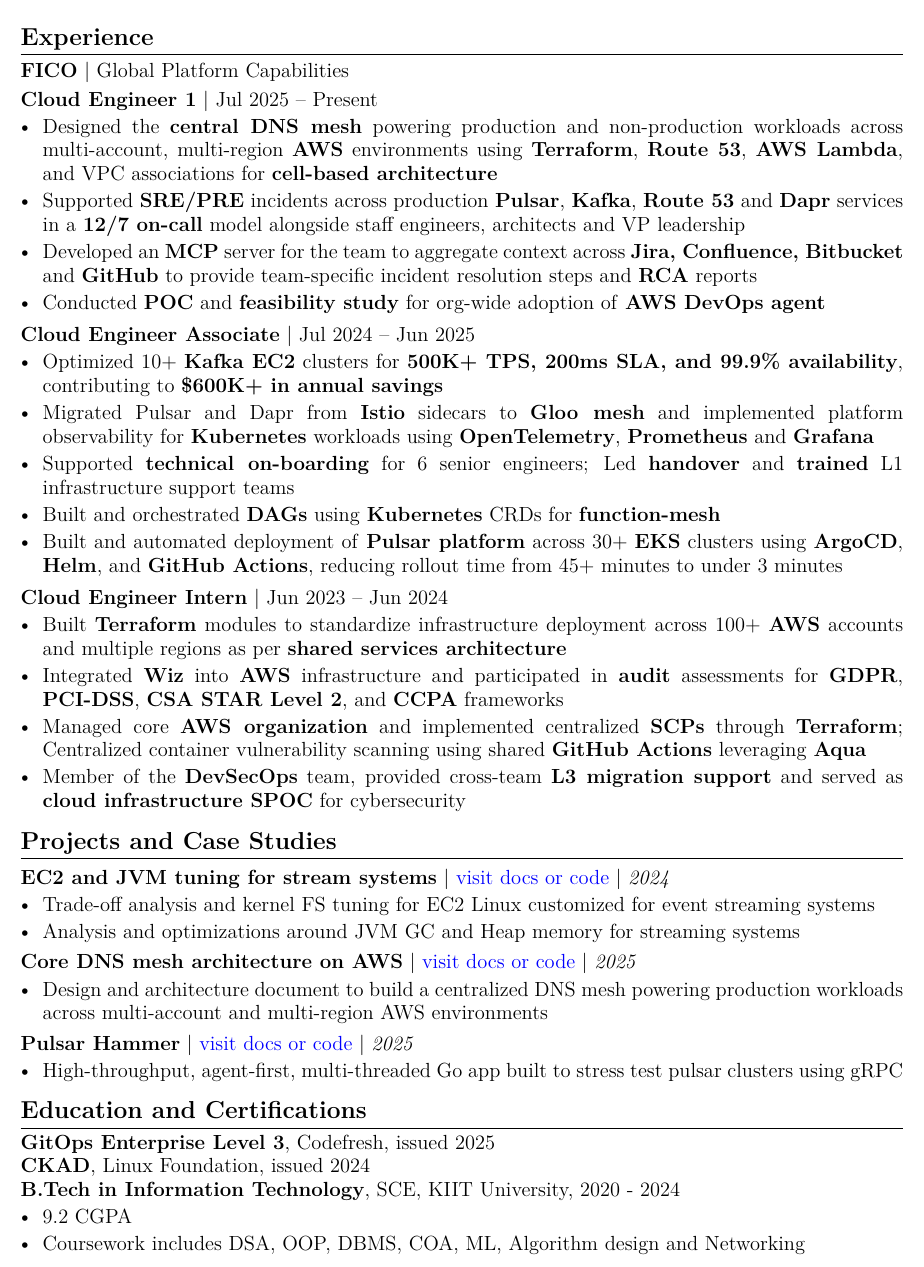
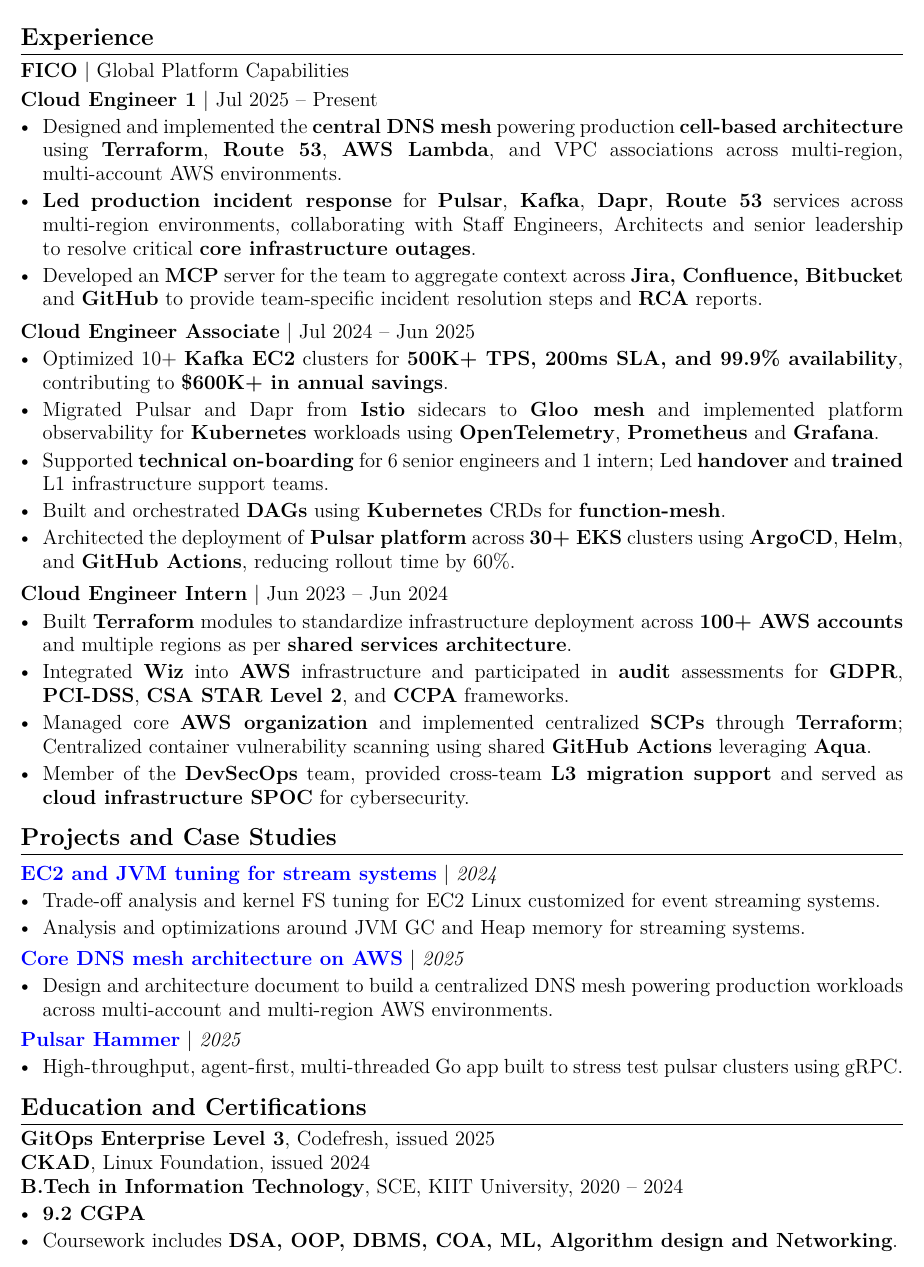
Before and after one commit to om22shree/personal-website, a LaTeX CV (resume.tex): part of the page, cut so that both start at the same text. Compiled offline with pdfLaTeX.

Commit message:
Refine resume content and formatting
Updated resume.tex to enhance project descriptions, clarify roles, and improve formatting.

```diff
--- a/resume.tex
+++ b/resume.tex
@@ -29,7 +29,7 @@
 
 \newcommand{\resumeProject}[3]{%
   \vspace{2pt}
-  \textbf{#1} $\mid$ \href{#2}{visit docs or code} $\mid$ \textit{#3}
+  \textbf{\href{#2}{#1}} $\mid$ \textit{#3}
 }
 
 \begin{document}
@@ -48,56 +48,55 @@
 
 \resumeRole{Cloud Engineer 1}{Jul 2025 -- Present}
 \begin{itemize}
-    \item Designed the \textbf{central DNS mesh} powering production and non-production workloads across multi-account, multi-region \textbf{AWS} environments using \textbf{Terraform}, \textbf{Route 53}, \textbf{AWS Lambda}, and VPC associations for \textbf{cell-based architecture}
-    \item Supported \textbf{SRE/PRE} incidents across production \textbf{Pulsar}, \textbf{Kafka}, \textbf{Route 53} and \textbf{Dapr} services in a \textbf{12/7 on-call} model alongside staff engineers, architects and VP leadership
-    \item Developed an \textbf{MCP} server for the team to aggregate context across \textbf{Jira, Confluence, Bitbucket} and \textbf{GitHub} to provide team-specific incident resolution steps and \textbf{RCA} reports
-    \item Conducted \textbf{POC} and \textbf{feasibility study} for org-wide adoption of \textbf{AWS DevOps agent}
+    \item Designed and implemented the \textbf{central DNS mesh} powering production \textbf{cell-based architecture} using \textbf{Terraform}, \textbf{Route 53}, \textbf{AWS Lambda}, and VPC associations across multi-region, multi-account AWS environments.
+    \item \textbf{Led} \textbf{production incident response} for \textbf{Pulsar}, \textbf{Kafka}, \textbf{Dapr}, \textbf{Route 53} services across multi-region environments, collaborating with Staff Engineers, Architects and senior leadership to resolve critical \textbf{core infrastructure outages}.
+    \item Developed an \textbf{MCP} server for the team to aggregate context across \textbf{Jira, Confluence, Bitbucket} and \textbf{GitHub} to provide team-specific incident resolution steps and \textbf{RCA} reports.
 \end{itemize}
 
 \resumeRole{Cloud Engineer Associate}{Jul 2024 -- Jun 2025}
 \begin{itemize}
-    \item Optimized 10+ \textbf{Kafka EC2} clusters for \textbf{500K+ TPS, 200ms SLA, and 99.9\% availability}, contributing to \textbf{\$600K+ in annual savings}
-    \item Migrated Pulsar and Dapr from \textbf{Istio} sidecars to \textbf{Gloo mesh} and implemented platform observability for \textbf{Kubernetes} workloads using \textbf{OpenTelemetry}, \textbf{Prometheus} and \textbf{Grafana}
-    \item Supported \textbf{technical on-boarding} for 6 senior engineers; Led \textbf{handover} and \textbf{trained} L1 infrastructure support teams
-    \item Built and orchestrated \textbf{DAGs} using \textbf{Kubernetes} CRDs for \textbf{function-mesh}
-    \item Built and automated deployment of \textbf{Pulsar platform} across 30+ \textbf{EKS} clusters using \textbf{ArgoCD}, \textbf{Helm}, and \textbf{GitHub Actions}, reducing rollout time from 45+ minutes to under 3 minutes
+    \item Optimized 10+ \textbf{Kafka EC2} clusters for \textbf{500K+ TPS, 200ms SLA, and 99.9\% availability}, contributing to \textbf{\$600K+ in annual savings}.
+    \item Migrated Pulsar and Dapr from \textbf{Istio} sidecars to \textbf{Gloo mesh} and implemented platform observability for \textbf{Kubernetes} workloads using \textbf{OpenTelemetry}, \textbf{Prometheus} and \textbf{Grafana}.
+    \item Supported \textbf{technical on-boarding} for 6 senior engineers and 1 intern; Led \textbf{handover} and \textbf{trained} L1 infrastructure support teams.
+    \item Built and orchestrated \textbf{DAGs} using \textbf{Kubernetes} CRDs for \textbf{function-mesh}.
+    \item Architected the deployment of \textbf{Pulsar platform} across \textbf{30+ EKS} clusters using \textbf{ArgoCD}, \textbf{Helm}, and \textbf{GitHub Actions}, reducing rollout time by 60\%.
 \end{itemize}
 
 \resumeRole{Cloud Engineer Intern}{Jun 2023 -- Jun 2024}
 \begin{itemize}
-    \item Built \textbf{Terraform} modules to standardize infrastructure deployment across 100+ \textbf{AWS} accounts and multiple regions as per \textbf{shared services architecture}
-    \item Integrated \textbf{Wiz} into \textbf{AWS} infrastructure and participated in \textbf{audit} assessments for \textbf{GDPR}, \textbf{PCI-DSS}, \textbf{CSA STAR Level 2}, and \textbf{CCPA} frameworks
-    \item Managed core \textbf{AWS organization} and implemented centralized \textbf{SCPs} through \textbf{Terraform}; Centralized container vulnerability scanning using shared \textbf{GitHub Actions} leveraging \textbf{Aqua}
-    \item Member of the \textbf{DevSecOps} team, provided cross-team \textbf{L3 migration support} and served as \textbf{cloud infrastructure SPOC} for cybersecurity
+    \item Built \textbf{Terraform} modules to standardize infrastructure deployment across \textbf{100+ AWS accounts} and multiple regions as per \textbf{shared services architecture}.
+    \item Integrated \textbf{Wiz} into \textbf{AWS} infrastructure and participated in \textbf{audit} assessments for \textbf{GDPR}, \textbf{PCI-DSS}, \textbf{CSA STAR Level 2}, and \textbf{CCPA} frameworks.
+    \item Managed core \textbf{AWS organization} and implemented centralized \textbf{SCPs} through \textbf{Terraform}; Centralized container vulnerability scanning using shared \textbf{GitHub Actions} leveraging \textbf{Aqua}.
+    \item Member of the \textbf{DevSecOps} team, provided cross-team \textbf{L3 migration support} and served as \textbf{cloud infrastructure SPOC} for cybersecurity.
 \end{itemize}
 
 \section*{Projects and Case Studies}
 
 \resumeProject{EC2 and JVM tuning for stream systems}
-{https://github.com/om22shree/personal-website/blob/master/kafka_linux_jvm_tuning.pdf}
+{https://github.com/om22shree/personal-website/blob/master/articles/kafka_linux_jvm_tuning.pdf}
 {2024}
 \begin{itemize}
-    \item Trade-off analysis and kernel FS tuning for EC2 Linux customized for event streaming systems
-    \item Analysis and optimizations around JVM GC and Heap memory for streaming systems
+    \item Trade-off analysis and kernel FS tuning for EC2 Linux customized for event streaming systems.
+    \item Analysis and optimizations around JVM GC and Heap memory for streaming systems.
 \end{itemize}
 
-\resumeProject{Core DNS mesh architecture on AWS}{https://github.com/om22shree/personal-website/blob/master/DNS_design.pdf}{2025}
+\resumeProject{Core DNS mesh architecture on AWS}{https://github.com/om22shree/personal-website/blob/master/articles/DNS_design.pdf}{2025}
 \begin{itemize}
-    \item Design and architecture document to build a centralized DNS mesh powering production workloads across multi-account and multi-region AWS environments
+    \item Design and architecture document to build a centralized DNS mesh powering production workloads across multi-account and multi-region AWS environments.
 \end{itemize}
 
 \resumeProject{Pulsar Hammer}{https://github.com/om22shree/pulsar-hammer}{2025}
 \begin{itemize}
-    \item High-throughput, agent-first, multi-threaded Go app built to stress test pulsar clusters using gRPC
+    \item High-throughput, agent-first, multi-threaded Go app built to stress test pulsar clusters using gRPC.
 \end{itemize}
 
 \section*{Education and Certifications}
 \textbf{GitOps Enterprise Level 3}, Codefresh, issued 2025 \newline
 \textbf{CKAD}, Linux Foundation, issued 2024 \newline
-\textbf{B.Tech in Information Technology}, SCE, KIIT University, 2020 - 2024
+\textbf{B.Tech in Information Technology}, SCE, KIIT University, 2020 -- 2024
 \begin{itemize}
-    \item 9.2 CGPA
-    \item Coursework includes DSA, OOP, DBMS, COA, ML, Algorithm design and Networking
+    \item \textbf{9.2 CGPA}
+    \item Coursework includes \textbf{DSA, OOP, DBMS, COA, ML, Algorithm design and Networking}.
 \end{itemize}
 
 \end{document}
```
